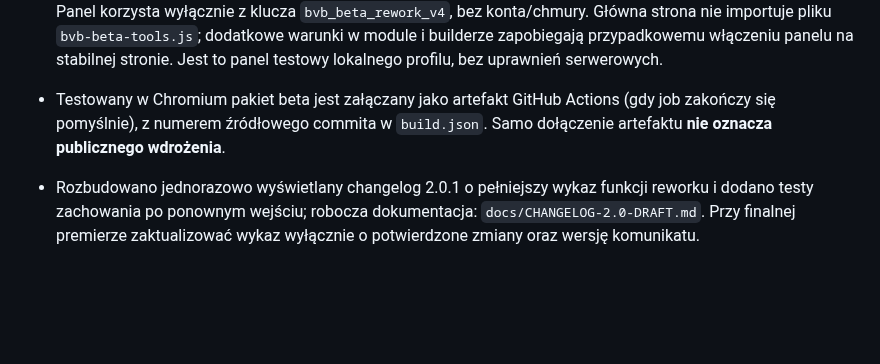
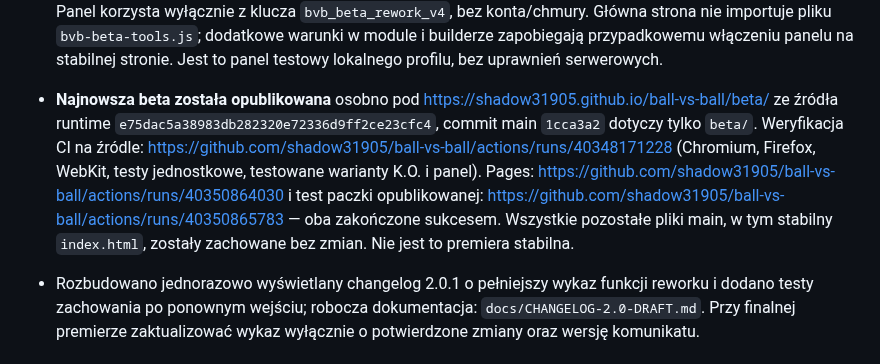
Before and after one commit to shadow31905/ball-vs-ball, a Markdown page: REWORK-STATUS.md, the part around the change. Drawn GitHub-style; blank space fills up the shorter version.

Commit message:
Record verified isolated public beta deployment with admin testing controls

```diff
--- a/REWORK-STATUS.md
+++ b/REWORK-STATUS.md
@@ -17,7 +17,7 @@ W kodzie zaimplementowano:
 - Obsługa opcjonalnego TURN i informacja o wybranej trasie; brak aktywnych poświadczeń TURN w repozytorium.
 - Walidacja, migracja i transakcyjny import lokalnego zapisu z kopią oraz wycofaniem błędu. Nie jest to ochrona anty-cheat.
 - Pakowanie niezależnej bety, kontrola zależności i izolacji zapisu. **Wyłącznie w paczce beta** działa testowy panel administratora: ustawienie dowolnej bezpiecznej liczby monet/cukierków, odblokowanie wszystkich 130 kulek oraz wybór rzeczywistej ewolucji V1/V2/V3 dla jednej lub wszystkich kulek, z szybkim przejściem do treningu. Panel korzysta wyłącznie z klucza `bvb_beta_rework_v4`, bez konta/chmury. Główna strona nie importuje pliku `bvb-beta-tools.js`; dodatkowe warunki w module i builderze zapobiegają przypadkowemu włączeniu panelu na stabilnej stronie. Jest to panel testowy lokalnego profilu, bez uprawnień serwerowych.
-- Testowany w Chromium pakiet beta jest załączany jako artefakt GitHub Actions (gdy job zakończy się pomyślnie), z numerem źródłowego commita w `build.json`. Samo dołączenie artefaktu **nie oznacza publicznego wdrożenia**.
+- **Najnowsza beta została opublikowana** osobno pod https://shadow31905.github.io/ball-vs-ball/beta/ ze źródła runtime `e75dac5a38983db282320e72336d9ff2ce23cfc4`, commit main `1cca3a2` dotyczy tylko `beta/`. Weryfikacja CI na źródle: https://github.com/shadow31905/ball-vs-ball/actions/runs/40348171228 (Chromium, Firefox, WebKit, testy jednostkowe, testowane warianty K.O. i panel). Pages: https://github.com/shadow31905/ball-vs-ball/actions/runs/40350864030 i test paczki opublikowanej: https://github.com/shadow31905/ball-vs-ball/actions/runs/40350865783 — oba zakończone sukcesem. Wszystkie pozostałe pliki main, w tym stabilny `index.html`, zostały zachowane bez zmian. Nie jest to premiera stabilna.
 
 - Rozbudowano jednorazowo wyświetlany changelog 2.0.1 o pełniejszy wykaz funkcji reworku i dodano testy zachowania po ponownym wejściu; robocza dokumentacja: `docs/CHANGELOG-2.0-DRAFT.md`. Przy finalnej premierze zaktualizować wykaz wyłącznie o potwierdzone zmiany oraz wersję komunikatu.
 
```
